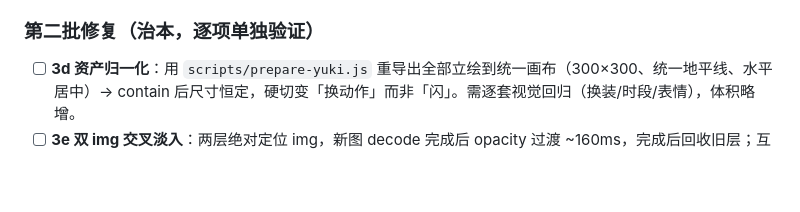
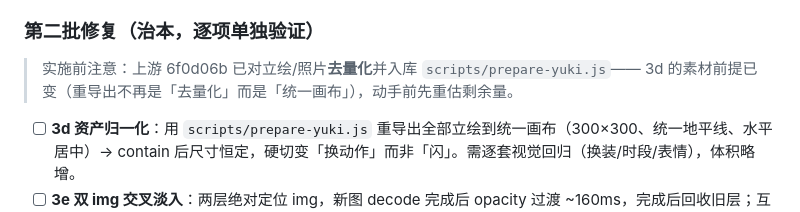
Before and after one commit to CharlieJ806/Yuki, a Markdown page: FIX_PLAN.md, the part around the change. Rendered like a GitHub page; blank space fills up the shorter version.

```diff
--- a/FIX_PLAN.md
+++ b/FIX_PLAN.md
@@ -69,6 +69,8 @@ rAF 探针（`.tmp-yuki/probe7/8.mjs`）测得 show→首帧 0-3ms，但与用
 - [ ] 验收：互动时无 refit 触发（3a）、boot-watch 式高频采样窗口一次到位无中间态（3c）、首次互动不慢半拍（3b）。
 
 ### 第二批修复（治本，逐项单独验证）
+> 实施前注意：上游 6f0d06b 已对立绘/照片**去量化**并入库 `scripts/prepare-yuki.js`——
+> 3d 的素材前提已变（重导出不再是「去量化」而是「统一画布」），动手前先重估剩余量。
 - [ ] **3d 资产归一化**：用 `scripts/prepare-yuki.js` 重导出全部立绘到统一画布（300×300、统一地平线、水平居中）→ contain 后尺寸恒定，硬切变「换动作」而非「闪」。需逐套视觉回归（换装/时段/表情），体积略增。
 - [ ] **3e 双 img 交叉淡入**：两层绝对定位 img，新图 decode 完成后 opacity 过渡 ~160ms，完成后回收旧层；互动 emote 用 ~100ms 或免淡入保反馈。PetApp 固定盒已满足；**ChatPetApp 需先定高**（现状盒随图浮动）。
 - [ ] **3f 动画解耦**：mood 常驻动画与 bounce 挂不同元素层，避免 keyframes 互相顶掉。锦上添花。
```
Also changed, not shown: TAURI_MIGRATION.md (+3 -1 lines).
